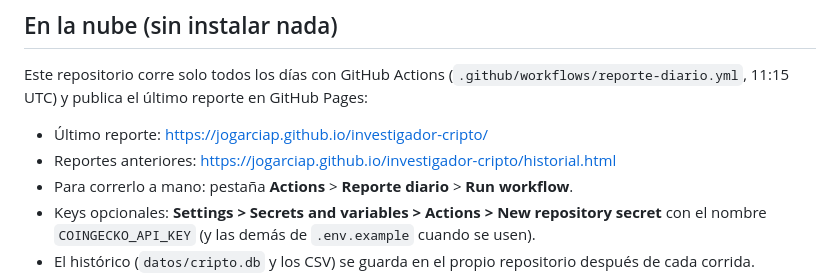
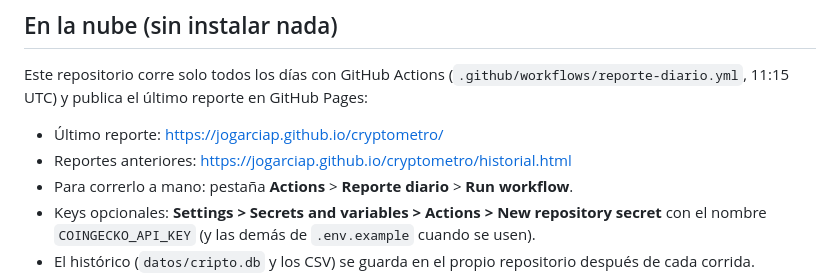
Before and after one commit to jogarciap/cryptometro, a Markdown page: LEEME.md, the part around the change. Drawn GitHub-style.

Commit message:
Actualizar links al nuevo nombre del repositorio
Co-Authored-By: Claude Opus 5.5 (1M context) <noreply@anthropic.com>
Claude-Session: https://claude.ai/code/session_011MTzrpJvJjMc6hw39rNNr7

```diff
--- a/LEEME.md
+++ b/LEEME.md
@@ -6,8 +6,8 @@ Herramienta de investigación: junta precios y datos de mercado, marca lo que se
 
 Este repositorio corre solo todos los días con GitHub Actions (`.github/workflows/reporte-diario.yml`, 11:15 UTC) y publica el último reporte en GitHub Pages:
 
-- Último reporte: https://jogarciap.github.io/investigador-cripto/
-- Reportes anteriores: https://jogarciap.github.io/investigador-cripto/historial.html
+- Último reporte: https://jogarciap.github.io/cryptometro/
+- Reportes anteriores: https://jogarciap.github.io/cryptometro/historial.html
 - Para correrlo a mano: pestaña **Actions** > **Reporte diario** > **Run workflow**.
 - Keys opcionales: **Settings > Secrets and variables > Actions > New repository secret** con el nombre `COINGECKO_API_KEY` (y las demás de `.env.example` cuando se usen).
 - El histórico (`datos/cripto.db` y los CSV) se guarda en el propio repositorio después de cada corrida.
```
